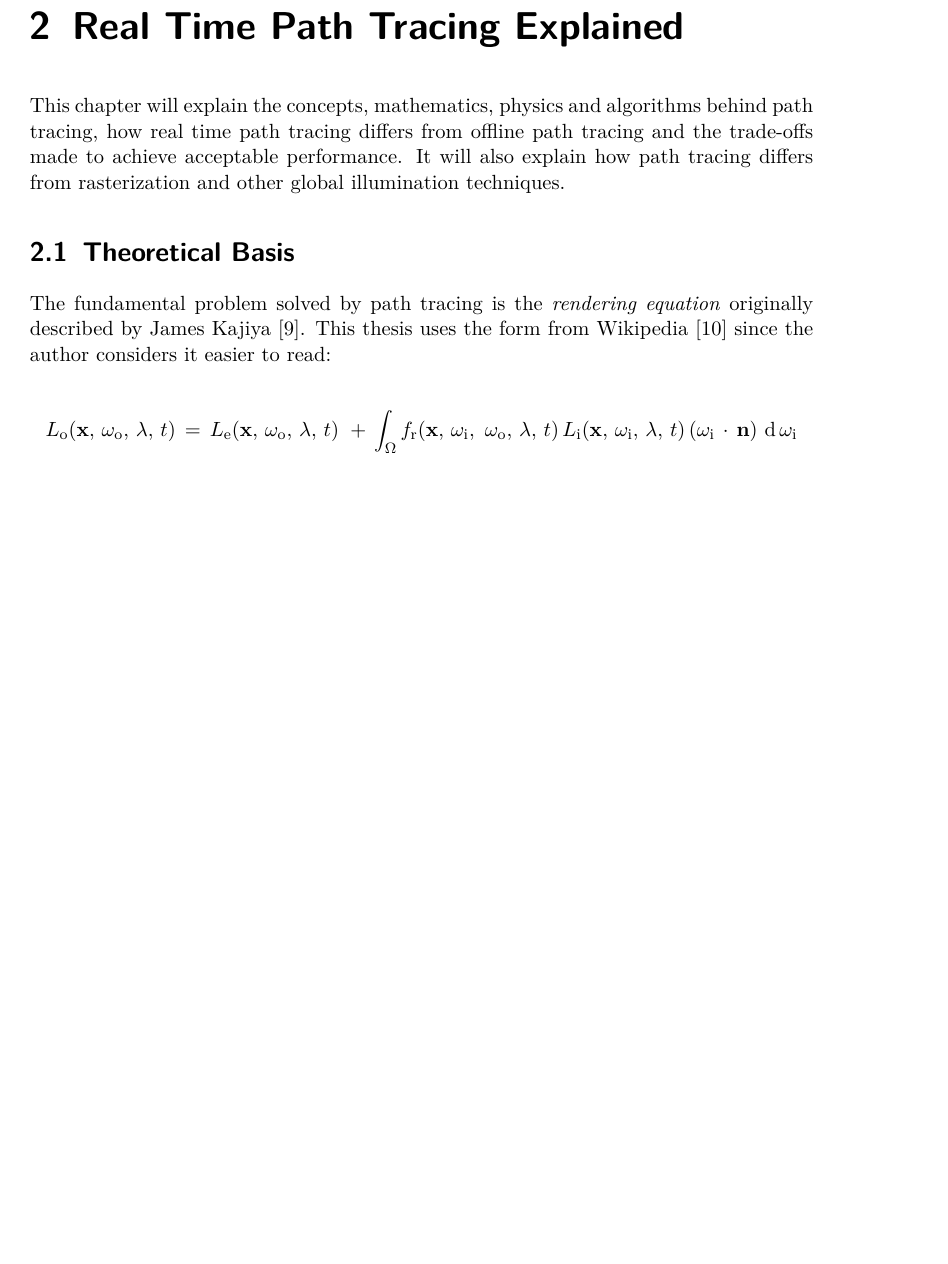
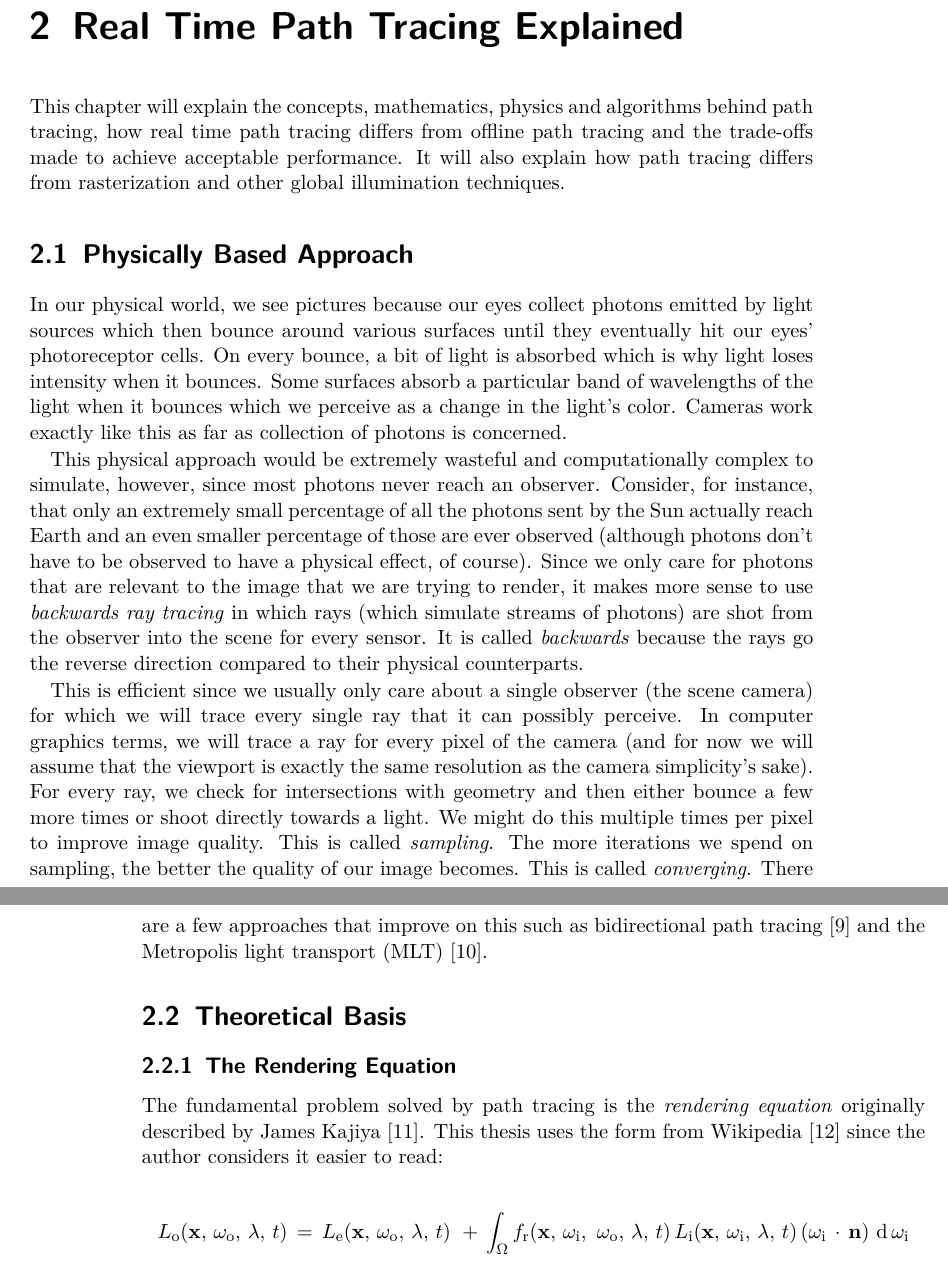
Before and after one commit to xamoeY/uni, a LaTeX thesis (thesis/tex/main.tex): part of page 9 of 20 before the commit and two parts of pages 9 and 10 of 22 after it, the two joined at a grey line, cut so that both start at the same text, the shorter picture padded with empty space. Compiled offline with pdfLaTeX.

Commit message:
Progress

```diff
--- a/thesis/tex/main.tex
+++ b/thesis/tex/main.tex
@@ -150,7 +150,37 @@ how real time path tracing differs from offline path tracing and the trade-offs
 acceptable performance. It will also explain how path tracing differs from rasterization and other
 global illumination techniques.
 
+\section{Physically Based Approach}
+In our physical world, we see pictures because our eyes collect photons emitted by light
+sources which then bounce around various surfaces until they eventually hit our eyes'
+photoreceptor cells. On every bounce, a bit of light is absorbed which is why light loses intensity
+when it bounces. Some surfaces absorb a particular band of wavelengths of the light when it bounces
+which we perceive as a change in the light's color. Cameras work exactly like this as far as
+collection of photons is concerned.
+
+This physical approach would be extremely wasteful and
+computationally complex to simulate, however, since most photons never reach an observer. Consider,
+for instance, that only an extremely small percentage of all the photons sent by the Sun actually
+reach Earth and an even smaller percentage of those are ever observed (although photons
+don't have to be observed to have a physical effect, of course). Since we only care for photons that
+are relevant to the image that we are trying to render, it makes more sense to use
+\emph{backwards ray tracing} in which rays (which simulate streams of photons) are shot from the
+observer into the scene for every sensor. It is called \textit{backwards} because the rays go
+the reverse direction compared to their physical counterparts.
+
+This is efficient since we usually only care about a
+single observer (the scene camera) for which we will trace every single ray that it can possibly
+perceive. In computer graphics terms, we will trace a ray for every pixel of the camera (and for
+now we will assume that the viewport is exactly the same resolution as the camera simplicity's
+sake). For every ray, we check for intersections with geometry and then either bounce a few more
+times or shoot directly towards a light. We might do this multiple times per pixel to improve image
+quality. This is called \emph{sampling}. The more iterations we spend on sampling, the better the
+quality of our image becomes. This is called \emph{converging}.
+There are a few approaches that improve on this such as bidirectional path tracing
+\cite{techreport:pbr} and the \ac{mlt} \cite{inproceedings:metropolis}.
+
 \section{Theoretical Basis}
+\subsection{The Rendering Equation}
 The fundamental problem solved by path tracing is the \emph{rendering equation} originally
 described by James Kajiya \cite{inproceedings:pathtracing}. This thesis uses the form from
 Wikipedia \cite{wiki:rendering-equation} since the author considers it easier to read:
```
Also changed, not shown: thesis/tex/main.pdf, thesis/tex/main.tex (52 more changed lines).
